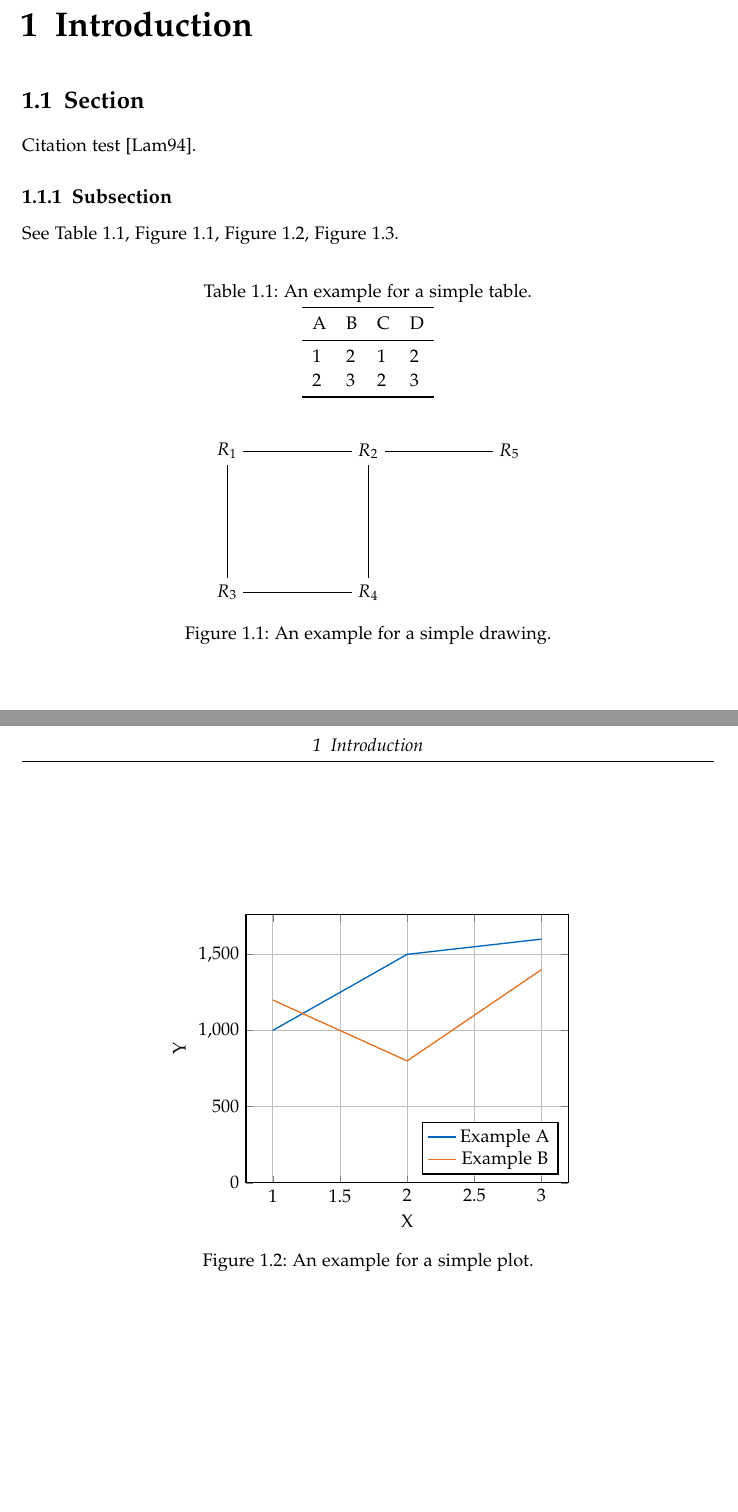
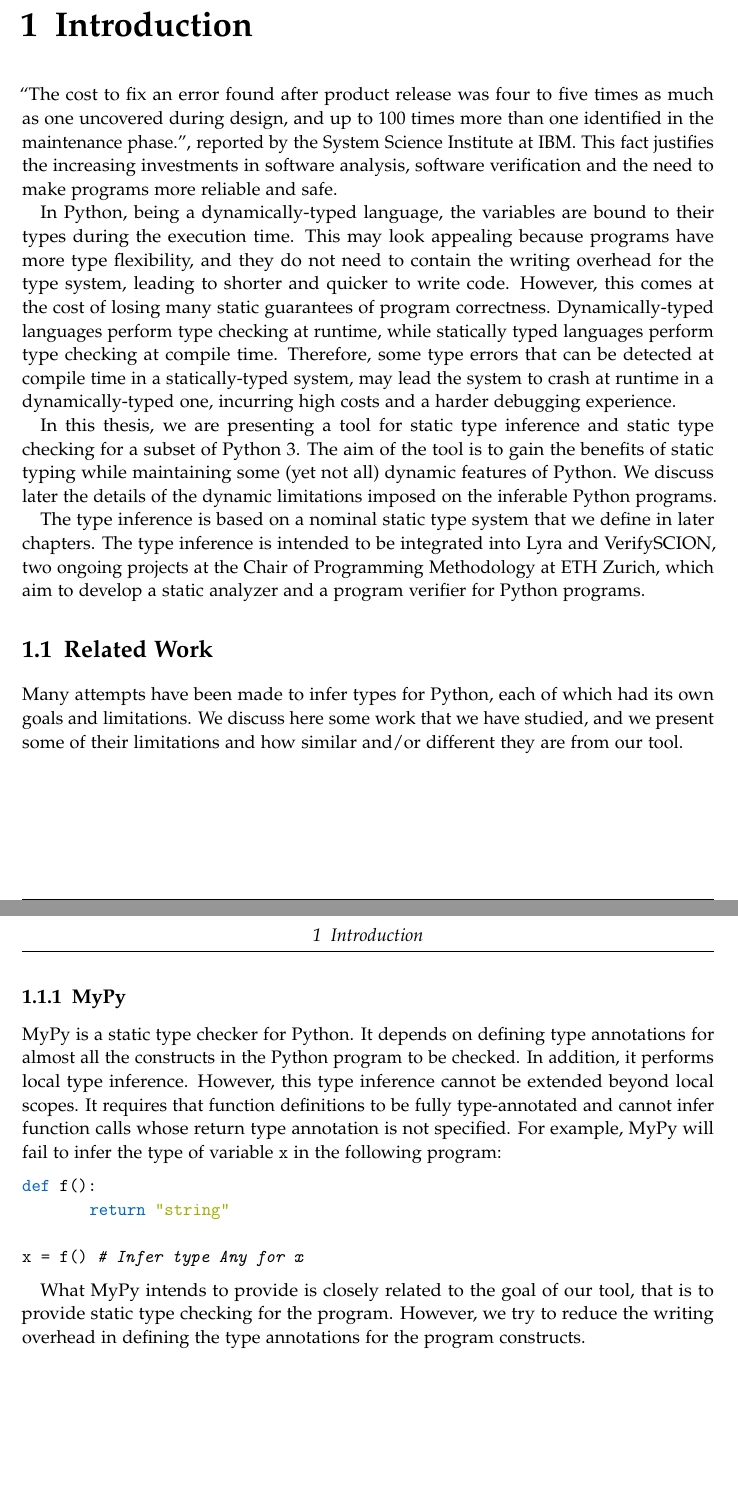
Before and after one commit to mostafa-abdullah/bachelor-thesis, a LaTeX thesis (main.tex, which reads chapters/1/main.tex): two parts of pages 6 and 7 of 16 before the commit and two parts of pages 6 and 7 of 15 after it, joined at a grey line, cut so that both start at the same text. Compiled offline with pdfLaTeX.

Commit message:
Wrote part of introduction

```diff
--- a/chapters/1/main.tex
+++ b/chapters/1/main.tex
@@ -3,79 +3,24 @@
 
 \chapter{Introduction}\label{chapter:introduction}
 
-\section{Section}
-Citation test~\parencite{latex}.
+“The cost to fix an error found after product release was four to five times as much as one uncovered during design, and up to 100 times more than one identified in the maintenance phase.”, reported by the System Science Institute at IBM. This fact justifies the increasing investments in software analysis, software verification and the need to make programs more reliable and safe.
 
-\subsection{Subsection}
+In Python, being a dynamically-typed language, the variables are bound to their types during the execution time. This may look appealing because programs have more type flexibility, and they do not need to contain the writing overhead for the type system, leading to shorter and quicker to write code. However, this comes at the cost of losing many static guarantees of program correctness. Dynamically-typed languages perform type checking at runtime, while statically typed languages perform type checking at compile time. Therefore, some type errors that can be detected at compile time in a statically-typed system, may lead the system to crash at runtime in a dynamically-typed one, incurring high costs and a harder debugging experience.
 
-See~\autoref{tab:sample}, \autoref{fig:sample-drawing}, \autoref{fig:sample-plot}, \autoref{fig:sample-listing}.
+In this thesis, we are presenting a tool for static type inference and static type checking for a subset of Python 3. The aim of the tool is to gain the benefits of static typing while maintaining some (yet not all) dynamic features of Python. We discuss later the details of the dynamic limitations imposed on the inferable Python programs.
 
-\begin{table}[htpb]
-	\caption[Example table]{An example for a simple table.}\label{tab:sample}
-	\centering
-	\begin{tabular}{l l l l}
-		\toprule
-		A & B & C & D \\
-		\midrule
-		1 & 2 & 1 & 2 \\
-		2 & 3 & 2 & 3 \\
-		\bottomrule
-	\end{tabular}
-\end{table}
+The type inference is based on a nominal static type system that we define in later chapters. The type inference is intended to be integrated into Lyra and VerifySCION, two ongoing projects at the Chair of Programming Methodology at ETH Zurich, which aim to develop a static analyzer and a program verifier for Python programs.
 
-\begin{figure}[htpb]
-	\centering
-	% This should probably go into a file in figures/
-	\begin{tikzpicture}[node distance=3cm]
-	\node (R0) {$R_1$};
-	\node (R1) [right of=R0] {$R_2$};
-	\node (R2) [below of=R1] {$R_4$};
-	\node (R3) [below of=R0] {$R_3$};
-	\node (R4) [right of=R1] {$R_5$};
+\section{Related Work}
+Many attempts have been made to infer types for Python, each of which had its own goals and limitations. We discuss here some work that we have studied, and we present some of their limitations and how similar and/or different they are from our tool.
 
-	\path[every node]
-	(R0) edge (R1)
-	(R0) edge (R3)
-	(R3) edge (R2)
-	(R2) edge (R1)
-	(R1) edge (R4);
-	\end{tikzpicture}
-	\caption[Example drawing]{An example for a simple drawing.}\label{fig:sample-drawing}
-\end{figure}
+\subsection{MyPy}
+MyPy is a static type checker for Python. It depends on defining type annotations for almost all the constructs in the Python program to be checked. In addition, it performs local type inference. However, this type inference cannot be extended beyond local scopes. It requires that function definitions to be fully type-annotated and cannot infer function calls whose return type annotation is not specified. For example, MyPy will fail to infer the type of variable \lstinline|x| in the following program:
 
-\begin{figure}[htpb]
-	\centering
+\begin{lstlisting}[language=Python]
+def f():
+	return "string"
 
-	\pgfplotstableset{col sep=&, row sep=\\}
-	% This should probably go into a file in data/
-	\pgfplotstableread{
-		a & b    \\
-		1 & 1000 \\
-		2 & 1500 \\
-		3 & 1600 \\
-	}\exampleA
-	\pgfplotstableread{
-		a & b    \\
-		1 & 1200 \\
-		2 & 800 \\
-		3 & 1400 \\
-	}\exampleB
-	% This should probably go into a file in figures/
-	\begin{tikzpicture}
-	\begin{axis}[
-	ymin=0,
-	legend style={legend pos=south east},
-	grid,
-	thick,
-	ylabel=Y,
-	xlabel=X
-	]
-	\addplot table[x=a, y=b]{\exampleA};
-	\addlegendentry{Example A};
-	\addplot table[x=a, y=b]{\exampleB};
-	\addlegendentry{Example B};
-	\end{axis}
-	\end{tikzpicture}
-	\caption[Example plot]{An example for a simple plot.}\label{fig:sample-plot}
-\end{figure}
+x = f()  # Infer type Any for x
+\end{lstlisting}
 
@@ -85,2 +27 @@ See~\autoref{tab:sample}, \autoref{fig:sample-drawing}, \autoref{fig:sample-plot
-		\begin{lstlisting}[language=SQL]
-		SELECT * FROM tbl WHERE tbl.str = "str"
+What MyPy intends to provide is closely related to the goal of our tool, that is to provide static type checking for the program. However, we try to reduce the writing overhead in defining the type annotations for the program constructs.
--- a/main.tex
+++ b/main.tex
@@ -3,7 +3,7 @@
 \documentclass[headsepline,footsepline,footinclude=false,oneside,fontsize=11pt,paper=a4,listof=totoc,bibliography=totoc]{scrbook}
 
 \input{settings}
-
+\usepackage{listings}
 \newcommand*{\getUniversityOne}{ETH Zurich}
 \newcommand*{\getUniversityTwo}{German University in Cairo}
 \newcommand*{\getFacultyOne}{Department of Computer Science}
```
Also changed, not shown: main.pdf, chapters/1/main.tex (7 more changed lines), 3 other files.
